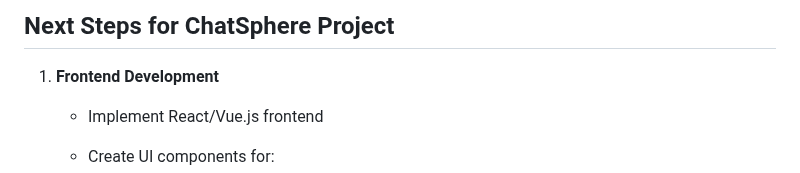
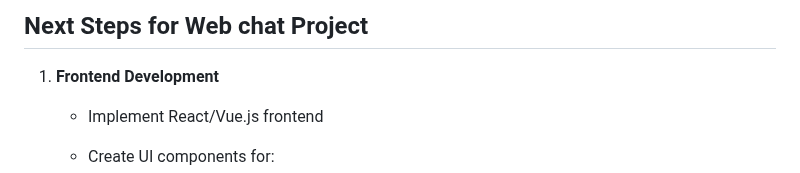
Before and after one commit to Ravikumarkatta/web-chat, a Markdown page: Next Steps for Chat Project.md, the part around the change. GitHub-like rendering.

```diff
--- a/Next Steps for Chat Project.md
+++ b/Next Steps for Chat Project.md
@@ -1,4 +1,4 @@
-## Next Steps for ChatSphere Project
+## Next Steps for Web chat Project
 
 1. __Frontend Development__
 
```
